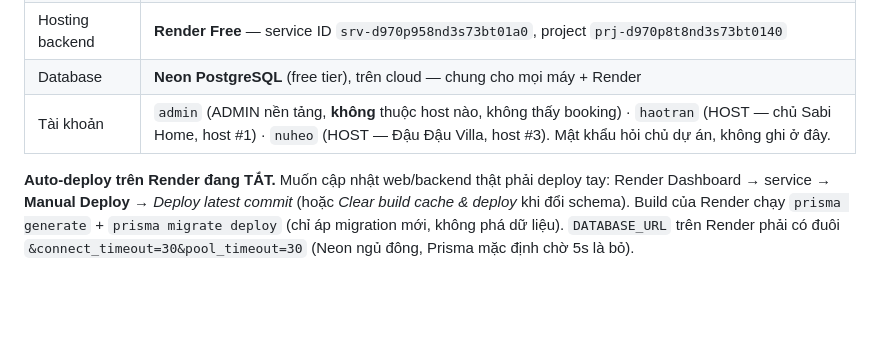
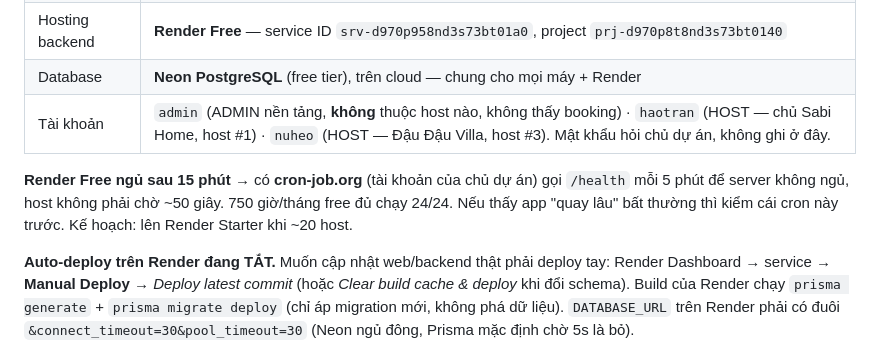
Before and after one commit to hao000taydothienkhoihcm-netizen/homestay-backend, a Markdown page: CLAUDE.md, the part around the change. Drawn GitHub-style; blank space fills up the shorter version.

Commit message:
CLAUDE.md: ghi cron-job.org ping /health de Render Free khong ngu
Co-Authored-By: Claude Fable 5.1 <noreply@anthropic.com>
Claude-Session: https://claude.ai/code/session_013HLMptv5aDxFZ1izkCFW91

```diff
--- a/CLAUDE.md
+++ b/CLAUDE.md
@@ -26,6 +26,10 @@ Phần mềm quản lý homestay cho thuê theo đêm: đặt phòng, nhận/tr
 | Hosting backend | **Render Free** — service ID `srv-d970p958nd3s73bt01a0`, project `prj-d970p8t8nd3s73bt0140` |
 | Database | **Neon PostgreSQL** (free tier), trên cloud — chung cho mọi máy + Render |
 | Tài khoản | `admin` (ADMIN nền tảng, **không** thuộc host nào, không thấy booking) · `haotran` (HOST — chủ Sabi Home, host #1) · `nuheo` (HOST — Đậu Đậu Villa, host #3). Mật khẩu hỏi chủ dự án, không ghi ở đây. |
+
+**Render Free ngủ sau 15 phút** → có **cron-job.org** (tài khoản của chủ dự án) gọi `/health` mỗi 5 phút
+để server không ngủ, host không phải chờ ~50 giây. 750 giờ/tháng free đủ chạy 24/24. Nếu thấy app
+"quay lâu" bất thường thì kiểm cái cron này trước. Kế hoạch: lên Render Starter khi ~20 host.
 
 **Auto-deploy trên Render đang TẮT.** Muốn cập nhật web/backend thật phải deploy tay: Render Dashboard → service → **Manual Deploy** → *Deploy latest commit* (hoặc *Clear build cache & deploy* khi đổi schema).
 Build của Render chạy `prisma generate` + `prisma migrate deploy` (chỉ áp migration mới, không phá dữ liệu).
```
